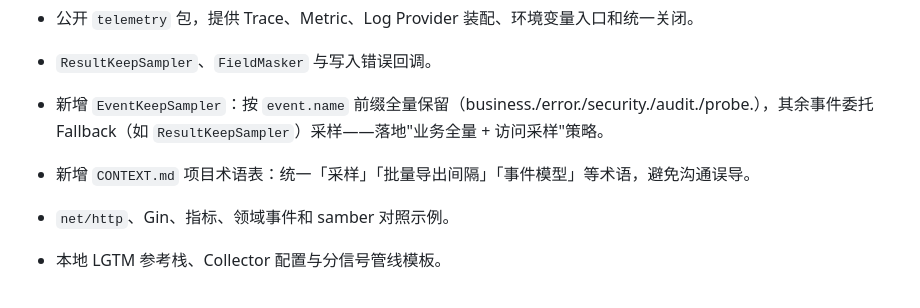
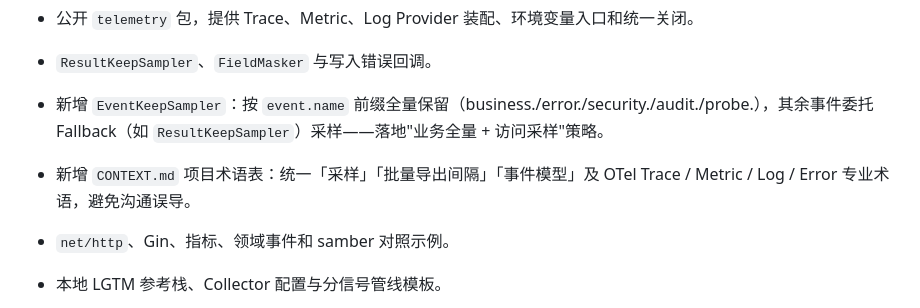
Before and after one commit to formal-you/go-observability, a Markdown page: CHANGELOG.md, the part around the change. Rendered like a GitHub page.

```diff
--- a/CHANGELOG.md
+++ b/CHANGELOG.md
@@ -17,7 +17,7 @@
 - 公开 `telemetry` 包，提供 Trace、Metric、Log Provider 装配、环境变量入口和统一关闭。
 - `ResultKeepSampler`、`FieldMasker` 与写入错误回调。
 - 新增 `EventKeepSampler`：按 `event.name` 前缀全量保留（business./error./security./audit./probe.），其余事件委托 Fallback（如 `ResultKeepSampler`）采样——落地"业务全量 + 访问采样"策略。
-- 新增 `CONTEXT.md` 项目术语表：统一「采样」「批量导出间隔」「事件模型」等术语，避免沟通误导。
+- 新增 `CONTEXT.md` 项目术语表：统一「采样」「批量导出间隔」「事件模型」及 OTel Trace / Metric / Log / Error 专业术语，避免沟通误导。
 - `net/http`、Gin、指标、领域事件和 samber 对照示例。
 - 本地 LGTM 参考栈、Collector 配置与分信号管线模板。
 - 中文配置、安全、架构、贡献和发布检查文档。
```
Also changed, not shown: CONTEXT.md (+122 -0 lines).
